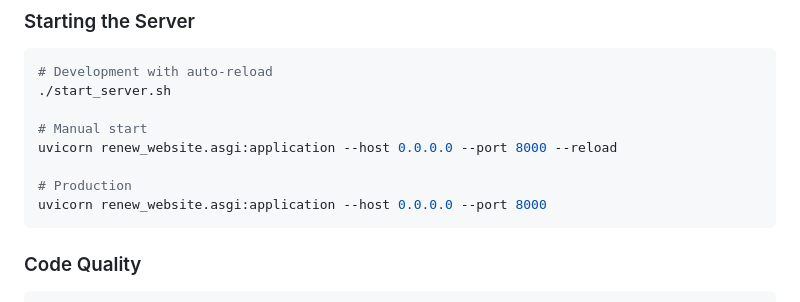
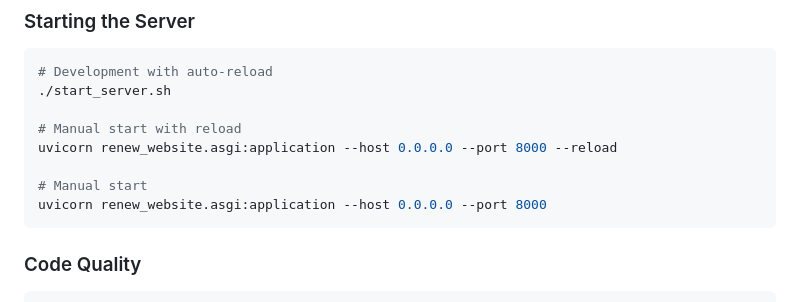
Before and after one commit to natenceto/django_website, a Markdown page: README.md, the part around the change. GitHub-like rendering.

````diff
--- a/README.md
+++ b/README.md
@@ -173,10 +173,10 @@ For testing OCPP connections, you can use WebSocket clients or OCPP simulators t
 # Development with auto-reload
 ./start_server.sh
 
-# Manual start
+# Manual start with reload
 uvicorn renew_website.asgi:application --host 0.0.0.0 --port 8000 --reload
 
-# Production
+# Manual start
 uvicorn renew_website.asgi:application --host 0.0.0.0 --port 8000
 ```
 
````
